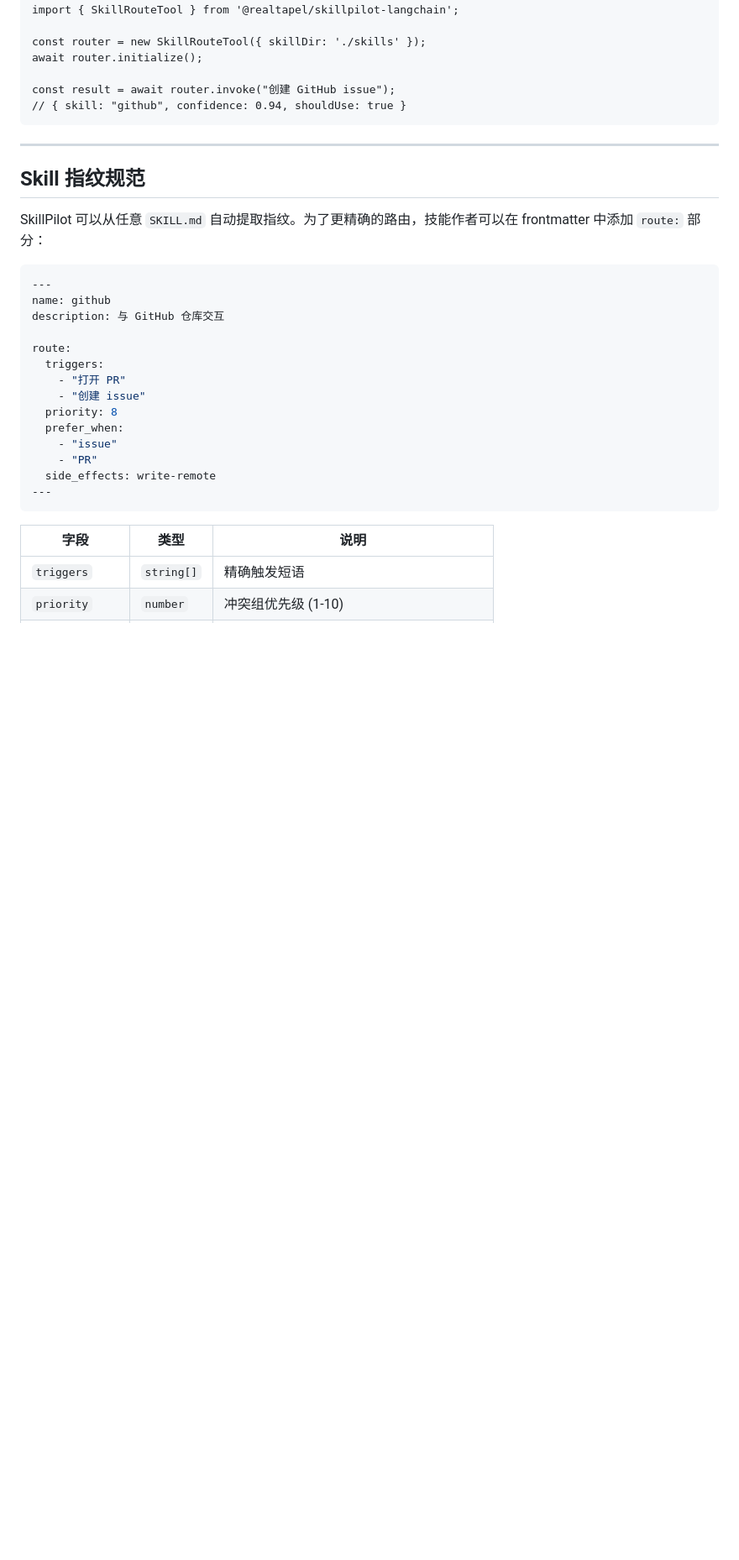
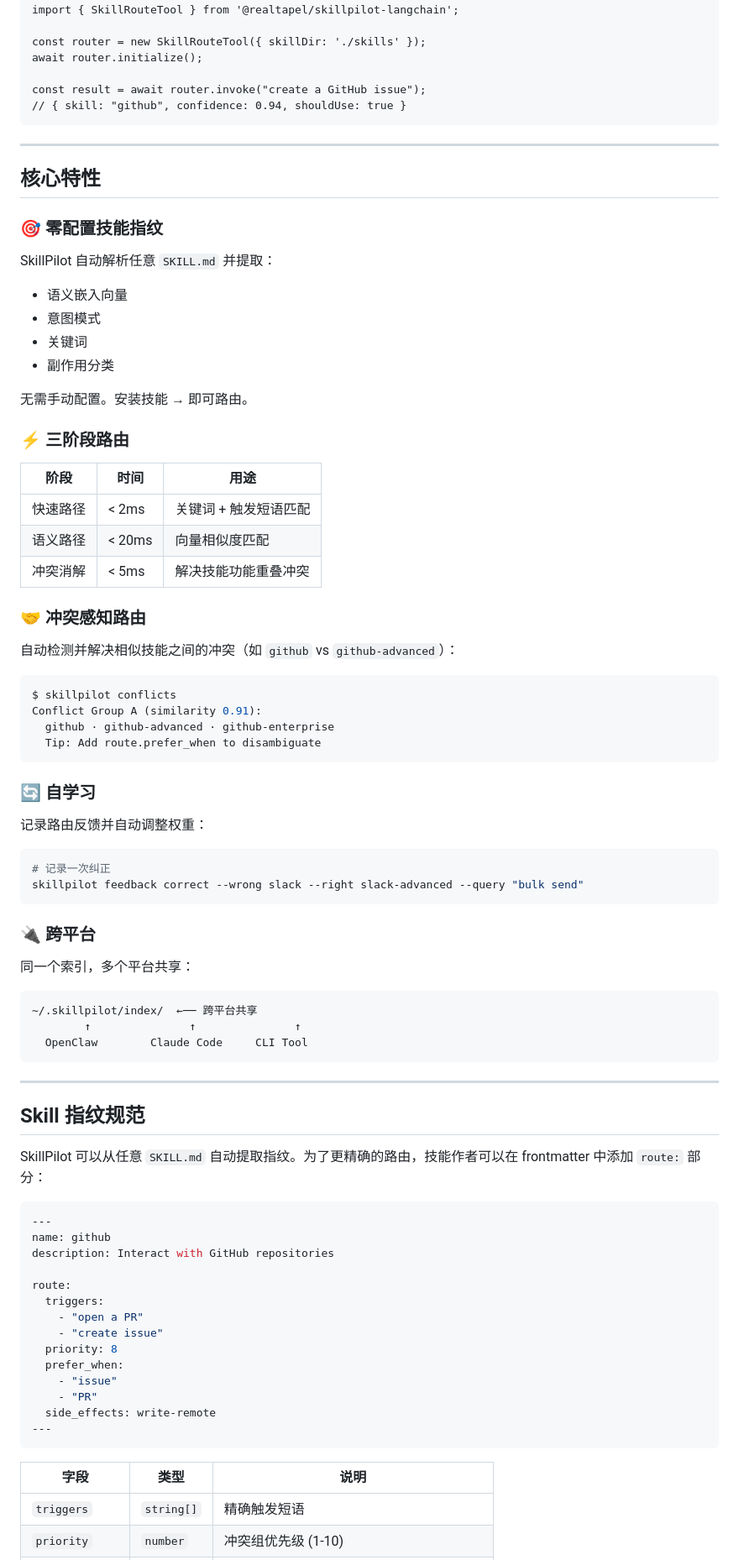
Before and after one commit to RealTapeL/SkillPilot, a Markdown page: README_zh.md, the part around one of its changes. Shown at 84% size. Drawn GitHub-style; blank space fills up the shorter version.

````diff
--- a/README_zh.md
+++ b/README_zh.md
@@ -218,8 +166,60 @@ import { SkillRouteTool } from '@realtapel/skillpilot-langchain';
 const router = new SkillRouteTool({ skillDir: './skills' });
 await router.initialize();
 
-const result = await router.invoke("创建 GitHub issue");
+const result = await router.invoke("create a GitHub issue");
 // { skill: "github", confidence: 0.94, shouldUse: true }
+```
+
+---
+
+## 核心特性
+
+### 🎯 零配置技能指纹
+
+SkillPilot 自动解析任意 `SKILL.md` 并提取：
+- 语义嵌入向量
+- 意图模式
+- 关键词
+- 副作用分类
+
+无需手动配置。安装技能 → 即可路由。
+
+### ⚡ 三阶段路由
+
+| 阶段 | 时间 | 用途 |
+|------|------|------|
+| 快速路径 | < 2ms | 关键词 + 触发短语匹配 |
+| 语义路径 | < 20ms | 向量相似度匹配 |
+| 冲突消解 | < 5ms | 解决技能功能重叠冲突 |
+
+### 🤝 冲突感知路由
+
+自动检测并解决相似技能之间的冲突（如 `github` vs `github-advanced`）：
+
+```bash
+$ skillpilot conflicts
+Conflict Group A (similarity 0.91):
+  github · github-advanced · github-enterprise
+  Tip: Add route.prefer_when to disambiguate
+```
+
+### 🔄 自学习
+
+记录路由反馈并自动调整权重：
+
+```bash
+# 记录一次纠正
+skillpilot feedback correct --wrong slack --right slack-advanced --query "bulk send"
+```
+
+### 🔌 跨平台
+
+同一个索引，多个平台共享：
+
+```
+~/.skillpilot/index/  ←── 跨平台共享
+        ↑               ↑               ↑
+  OpenClaw        Claude Code     CLI Tool
 ```
 
 ---
@@ -231,12 +231,12 @@ SkillPilot 可以从任意 `SKILL.md` 自动提取指纹。为了更精确的路
 ```yaml
 ---
 name: github
-description: 与 GitHub 仓库交互
+description: Interact with GitHub repositories
 
 route:
   triggers:
-    - "打开 PR"
-    - "创建 issue"
+    - "open a PR"
+    - "create issue"
   priority: 8
   prefer_when:
     - "issue"
````
Also changed, not shown: other parts of README_zh.md (+81 -78 lines).
